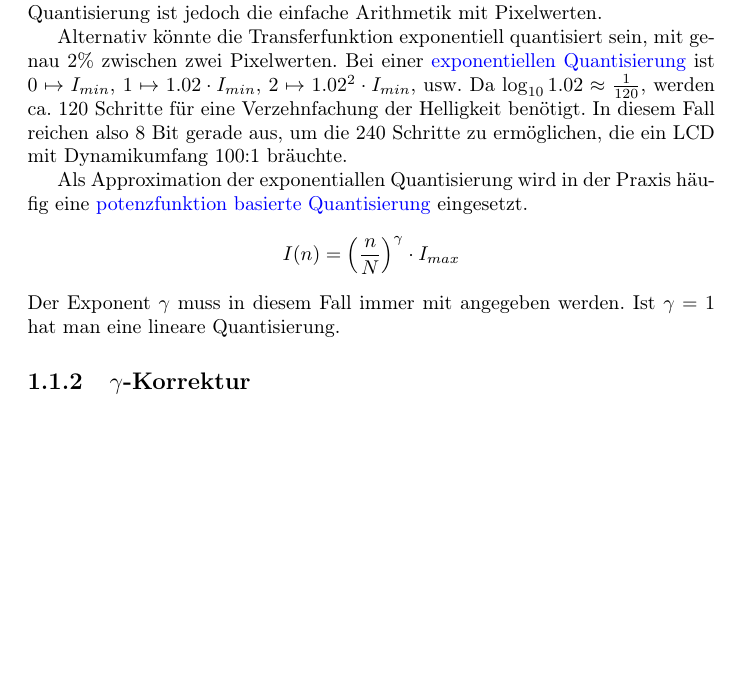
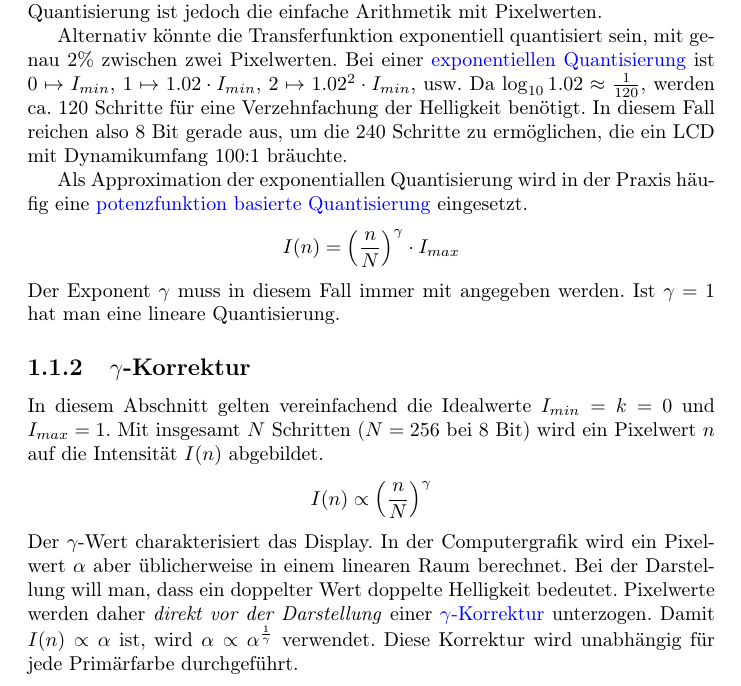
Before and after one commit to pjungeblut/computergrafik, a LaTeX document (computergrafik.tex, which reads chapter1/chapter1.tex): part of page 4 of 4, cut so that both start at the same text, the shorter picture padded with empty space. Compiled offline with pdfLaTeX.

Commit message:
Finishs section about gamma correction.

```diff
--- a/chapter1/chapter1.tex
+++ b/chapter1/chapter1.tex
@@ -60,3 +60,14 @@ Der Exponent $\gamma$ muss in diesem Fall immer mit angegeben werden.
 Ist $\gamma = 1$ hat man eine lineare Quantisierung.
 
 \subsection{$\gamma$-Korrektur}
+In diesem Abschnitt gelten vereinfachend die Idealwerte $I_{min} = k = 0$ und $I_{max} = 1$.
+Mit insgesamt $N$ Schritten ($N = 256$ bei $8$ Bit) wird ein Pixelwert $n$ auf die Intensität $I(n)$ abgebildet.
+\[
+	I(n) \propto \left(\frac{n}{N}\right)^\gamma
+\]
+Der $\gamma$-Wert charakterisiert das Display.
+In der Computergrafik wird ein Pixelwert $\alpha$ aber üblicherweise in einem linearen Raum berechnet.
+Bei der Darstellung will man, dass ein doppelter Wert doppelte Helligkeit bedeutet.
+Pixelwerte werden daher \emph{direkt vor der Darstellung} einer \introduce{$\gamma$-Korrektur} unterzogen.
+Damit $I(n) \propto \alpha$ ist, wird $\alpha \propto \alpha^{\frac{1}{\gamma}}$ verwendet.
+Diese Korrektur wird unabhängig für jede Primärfarbe durchgeführt.
```
Also changed, not shown: computergrafik.pdf.
